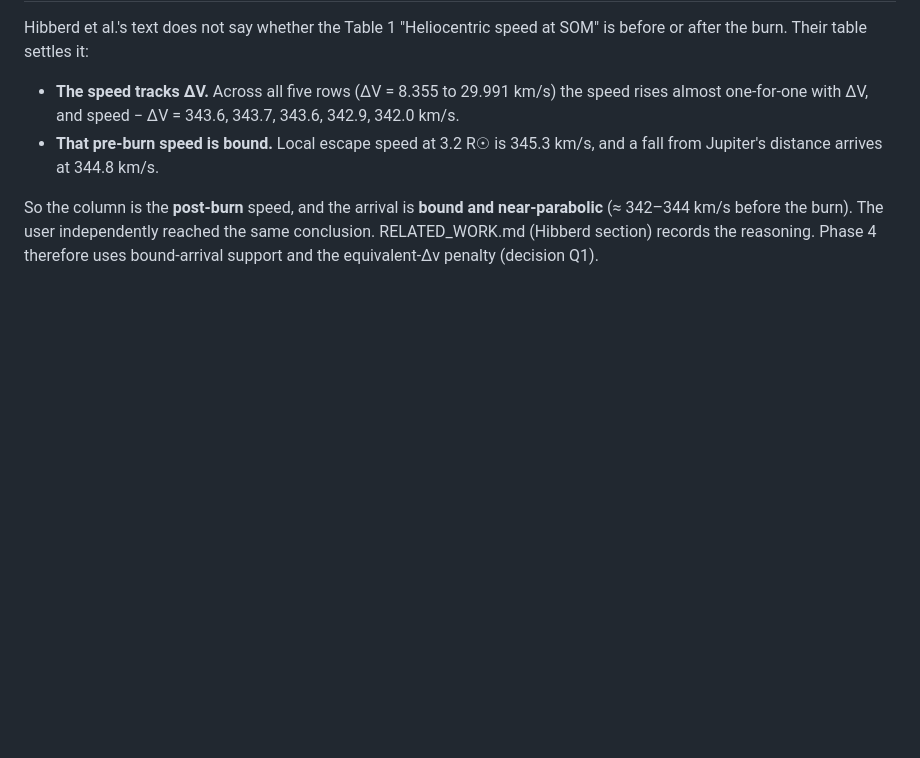
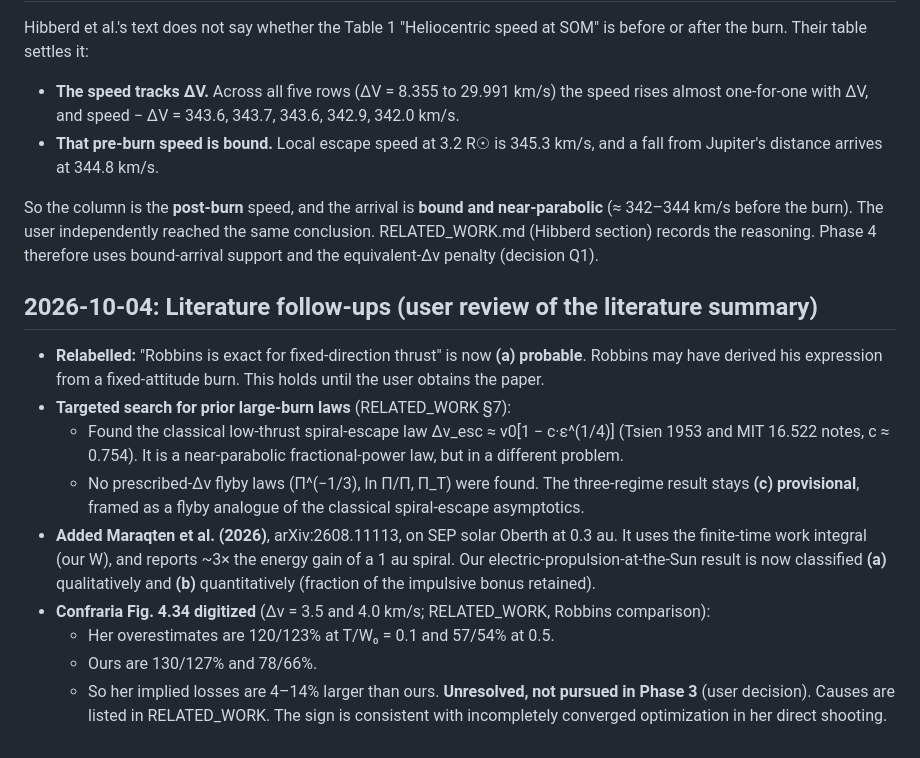
Before and after one commit to vyom-aggarwal/oberth-efficiency-atlas, a Markdown page: RESEARCH_LOG.md, the part around the change. GitHub-like rendering; blank space fills up the shorter version.

Commit message:
RELATED_WORK and log: digitized Confraria comparison; literature follow-ups

```diff
--- a/RESEARCH_LOG.md
+++ b/RESEARCH_LOG.md
@@ -857,3 +857,25 @@ So the column is the **post-burn** speed, and the arrival is **bound and near-pa
 (≈ 342–344 km/s before the burn). The user independently reached the same conclusion.
 RELATED_WORK.md (Hibberd section) records the reasoning. Phase 4 therefore uses bound-arrival
 support and the equivalent-Δv penalty (decision Q1).
+
+## 2026-10-04: Literature follow-ups (user review of the literature summary)
+
+- **Relabelled:** "Robbins is exact for fixed-direction thrust" is now **(a) probable**. Robbins
+  may have derived his expression from a fixed-attitude burn. This holds until the user obtains
+  the paper.
+- **Targeted search for prior large-burn laws** (RELATED_WORK §7):
+  - Found the classical low-thrust spiral-escape law Δv_esc ≈ v0[1 − c·ε^(1/4)] (Tsien 1953 and
+    MIT 16.522 notes, c ≈ 0.754). It is a near-parabolic fractional-power law, but in a
+    different problem.
+  - No prescribed-Δv flyby laws (Π^(−1/3), ln Π/Π, Π_T) were found. The three-regime result stays
+    **(c) provisional**, framed as a flyby analogue of the classical spiral-escape asymptotics.
+- **Added Maraqten et al. (2026)**, arXiv:2608.11113, on SEP solar Oberth at 0.3 au. It uses the
+  finite-time work integral (our W), and reports ~3× the energy gain of a 1 au spiral. Our
+  electric-propulsion-at-the-Sun result is now classified **(a)** qualitatively and **(b)**
+  quantitatively (fraction of the impulsive bonus retained).
+- **Confraria Fig. 4.34 digitized** (Δv = 3.5 and 4.0 km/s; RELATED_WORK, Robbins comparison):
+  - Her overestimates are 120/123% at T/W₀ = 0.1 and 57/54% at 0.5.
+  - Ours are 130/127% and 78/66%.
+  - So her implied losses are 4–14% larger than ours. **Unresolved, not pursued in Phase 3**
+    (user decision). Causes are listed in RELATED_WORK. The sign is consistent with incompletely
+    converged optimization in her direct shooting.
```
Also changed, not shown: RELATED_WORK.md (+22 -5 lines).
